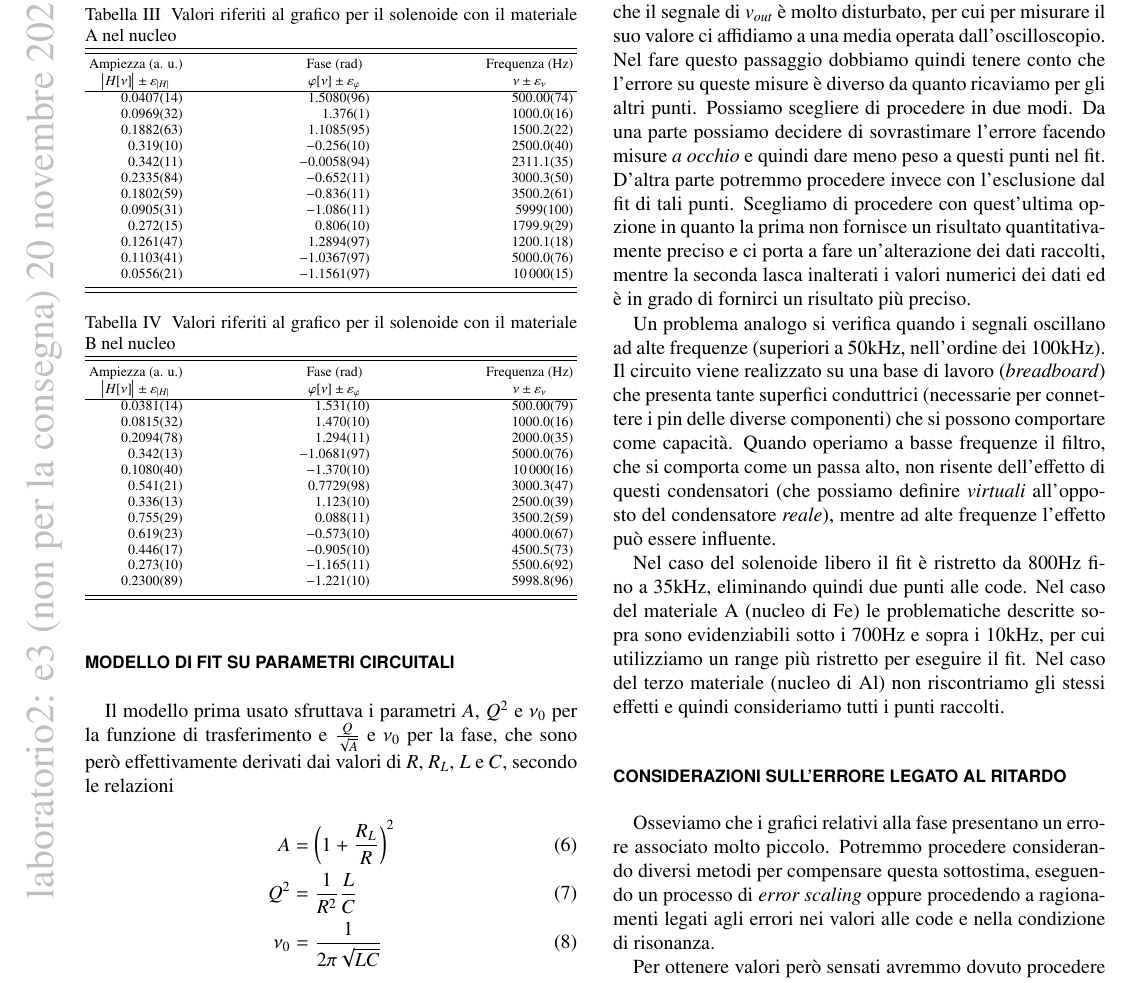
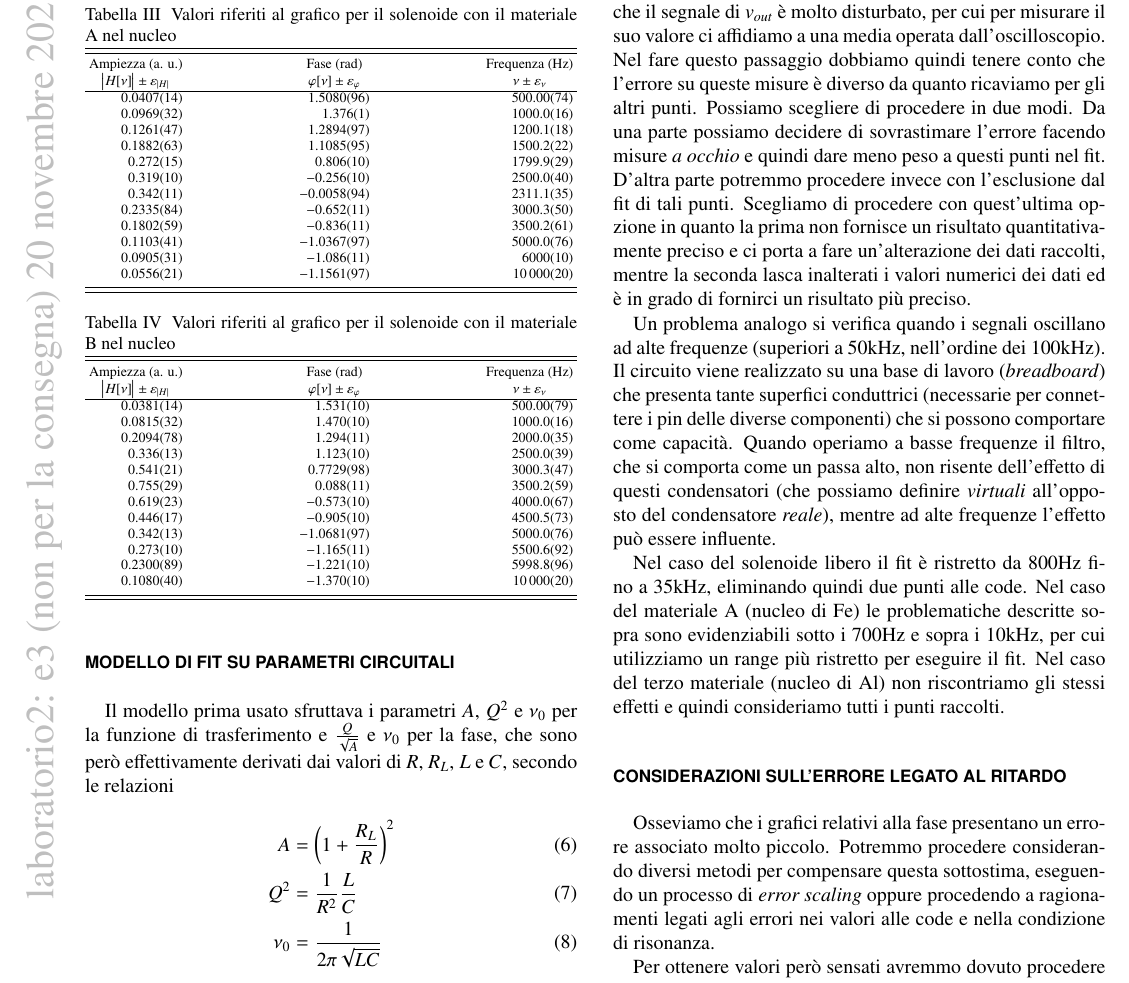
Before and after one commit to mattiasotgia/Lab2, a LaTeX paper (esperienza_3__misura_permeabilita_magnetica/relazione/esperienza_3_2021_11_07.tex, which reads esperienza_3__misura_permeabilita_magnetica/relazione/tables/tables_data.tex): part of page 4 of 6, cut so that both start at the same text. Compiled offline with pdfLaTeX.

Commit message:
tabelle complete diagrammi 2/3

```diff
--- a/esperienza_3__misura_permeabilita_magnetica/relazione/tables/tables_data.tex
+++ b/esperienza_3__misura_permeabilita_magnetica/relazione/tables/tables_data.tex
@@ -31,16 +31,16 @@
             \colrule
             \num{0.0406824 +- 0.00135005} & \num{1.50796 +- 0.00955036} & \num{500 +- 0.739008} \\
             \num{0.0969498 +- 0.00323737} & \num{1.37602 +- 0.00998208} & \num{1000 +- 1.55192} \\
+            \num{0.126146 +- 0.0047248} & \num{1.28936 +- 0.00967016} & \num{1200.05 +- 1.80924} \\
             \num{0.18823 +- 0.00627942} & \num{1.10846 +- 0.00954889} & \num{1500.15 +- 2.24519} \\
+            \num{0.27243 +- 0.0148448} & \num{0.806319 +- 0.0103217} & \num{1799.86 +- 2.93265} \\
             \num{0.318803 +- 0.0103277} & \num{-0.25604 +- 0.0101657} & \num{2500 +- 4.04145} \\
             \num{0.34233 +- 0.0109366} & \num{-0.00580835 +- 0.00938967} & \num{2311.07 +- 3.45369} \\
             \num{0.233532 +- 0.0084336} & \num{-0.65226 +- 0.011} & \num{3000.3 +- 4.9893} \\
             \num{0.180211 +- 0.00587559} & \num{-0.835705 +- 0.011} & \num{3500.18 +- 6.11129} \\
-            \num{0.0904712 +- 0.00311543} & \num{-1.08552 +- 0.0106001} & \num{5998.8 +- 9.97262} \\
-            \num{0.27243 +- 0.0148448} & \num{0.806319 +- 0.0103217} & \num{1799.86 +- 2.93265} \\
-            \num{0.126146 +- 0.0047248} & \num{1.28936 +- 0.00967016} & \num{1200.05 +- 1.80924} \\
             \num{0.110348 +- 0.00412999} & \num{-1.03673 +- 0.00970635} & \num{5000 +- 7.62102} \\
-            \num{0.0556128 +- 0.00210705} & \num{-1.15611 +- 0.00967861} & \num{10000 +- 15.1497} \\
+            \num{0.0904712 +- 0.00311543} & \num{-1.08552 +- 0.0106001} & \num[round-precision=1]{6000 +- 10} \\
+            \num{0.0556128 +- 0.00210705} & \num{-1.15611 +- 0.00967861} & \num[round-precision=1]{10000 +- 15} \\
         \end{tabular}
     \end{ruledtabular}
 
@@ -54,15 +54,15 @@
             \num{0.0380522 +- 0.0014051} & \num{1.53121 +- 0.0101558} & \num{500 +- 0.785196} \\
             \num{0.0814664 +- 0.00318576} & \num{1.47027 +- 0.0104913} & \num{1000 +- 1.62582} \\
             \num{0.209412 +- 0.00780371} & \num{1.29434 +- 0.011378} & \num{2000 +- 3.54724} \\
-            \num{0.341641 +- 0.0129267} & \num{-1.06814 +- 0.00971426} & \num{5000 +- 7.62102} \\
-            \num{0.108025 +- 0.0039811} & \num{-1.36973 +- 0.010} & \num{10000 +- 15.5192} \\
+            \num{0.336275 +- 0.0126533} & \num{1.12312 +- 0.0100235} & \num{2500 +- 3.92598} \\
             \num{0.541039 +- 0.0205774} & \num{0.772909 +- 0.00982547} & \num{3000.3 +- 4.65668} \\
-            \num{0.336275 +- 0.0126533} & \num{1.12312 +- 0.0100235} & \num{2500 +- 3.92598} \\
             \num{0.75513 +- 0.0287252} & \num{0.087969 +- 0.0105651} & \num{3500.18 +- 5.88494} \\
             \num{0.619261 +- 0.0234809} & \num{-0.573027 +- 0.0104908} & \num{4000 +- 6.65108} \\
             \num{0.445531 +- 0.0170819} & \num{-0.904869 +- 0.0102924} & \num{4500.45 +- 7.29686} \\
+            \num{0.341641 +- 0.0129267} & \num{-1.06814 +- 0.00971426} & \num{5000 +- 7.62102} \\
             \num{0.273393 +- 0.0103695} & \num{-1.1647 +- 0.0107151} & \num{5500.55 +- 9.22328} \\
             \num{0.23 +- 0.00891459} & \num{-1.22121 +- 0.0102862} & \num{5998.8 +- 9.6402} \\
+            \num{0.108025 +- 0.0039811} & \num{-1.36973 +- 0.010} & \num[round-precision=1]{10000 +- 16} \\
         \end{tabular}
     \end{ruledtabular}
 \end{table}
```
